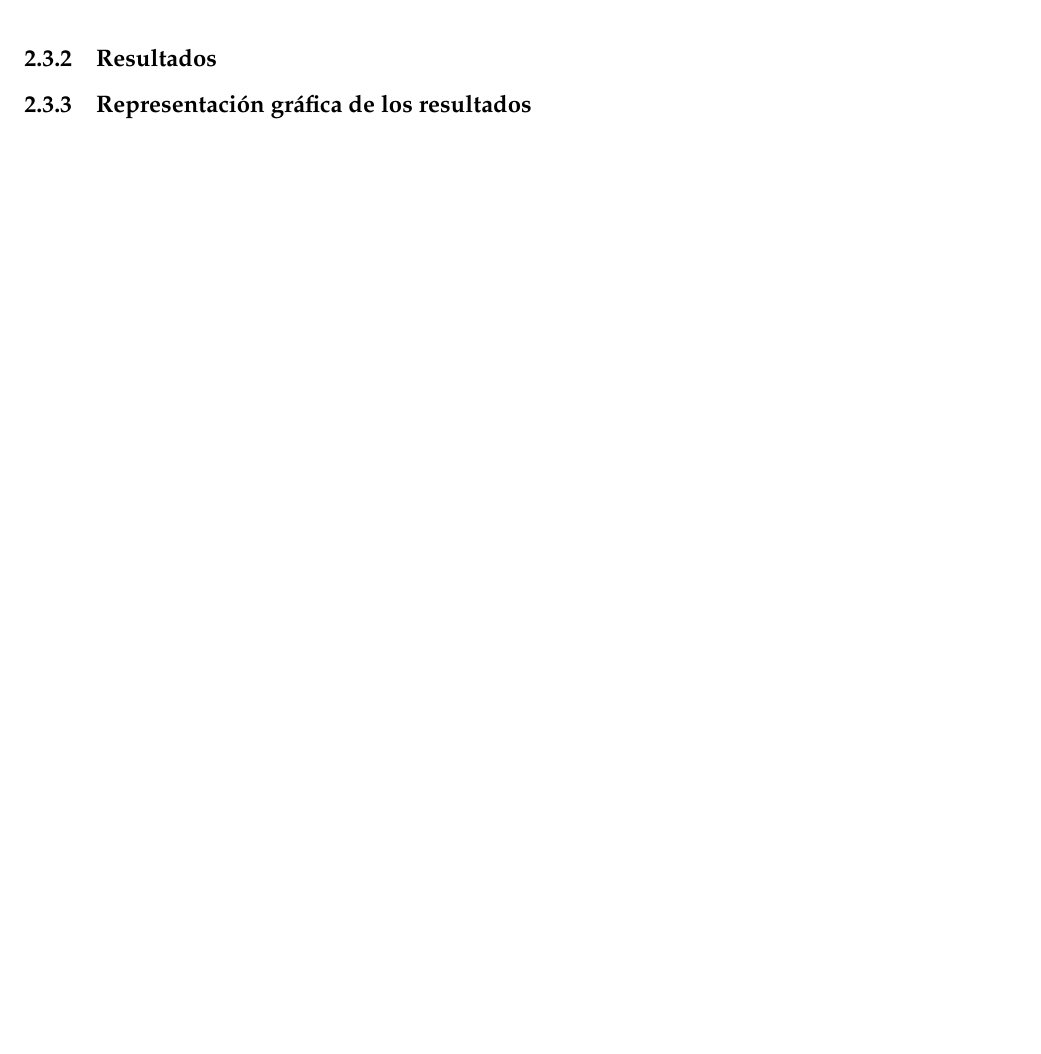
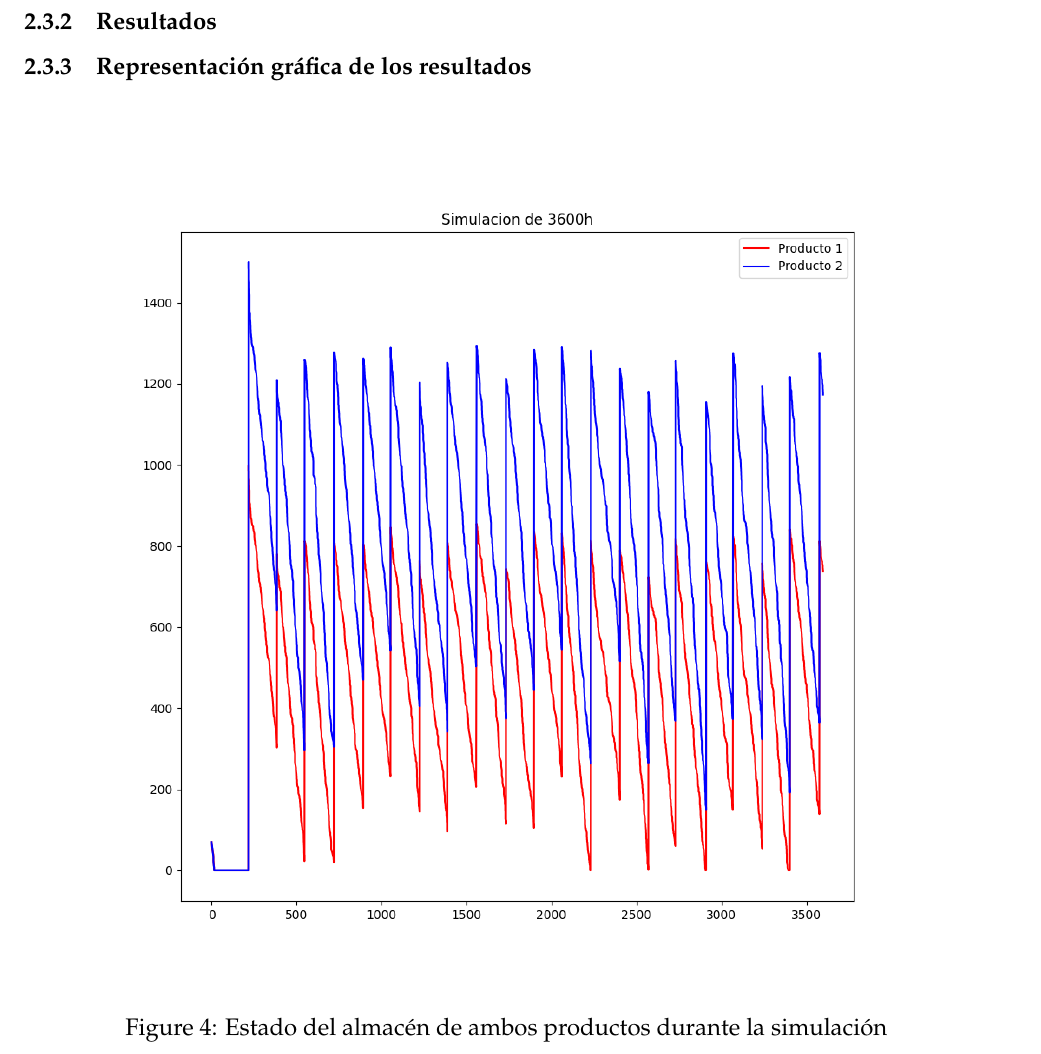
Before and after one commit to iremma/metodos-simulacion, a LaTeX document (memoria/memoria.tex): part of page 11 of 12 before the commit and part of page 12 of 14 after it, cut so that both start at the same text, the shorter picture padded with empty space. The pictures show the PDF file memoria/memoria.pdf that the author committed with the source.

Commit message:
fotos simulacion y typos

```diff
--- a/memoria/memoria.tex
+++ b/memoria/memoria.tex
@@ -353,8 +353,20 @@ def rutina_compra_pedido(ts):
 
 	\subsubsection{Resultados}
 
+
 	\subsubsection{Representación gráfica de los resultados}
 
+	\begin{figure}[H]
+		\centering
+		\includegraphics[width=0.9\textwidth]{include/sim.png}
+		\caption{Estado del almacén de ambos productos durante la simulación}
+	\end{figure}
+
+	\begin{figure}[H]
+		\centering
+		\includegraphics[width=0.9\textwidth]{include/sim_first5h.png}
+		\caption{Estado del almacén de ambos productos durante las primeras 5 horas de simulación}
+	\end{figure}
 
 	\subsection{Simulación del problema con metaheurísticas. Identificación de política de pedidos óptima.}
 
```
Also changed, not shown: memoria/include/sim.png (added), memoria/include/sim_first5h.png (added), memoria/memoria.pdf, memoria/memoria.tex (4 more changed lines).
